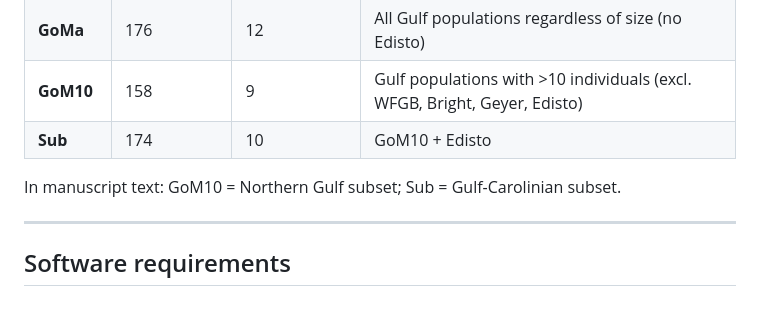
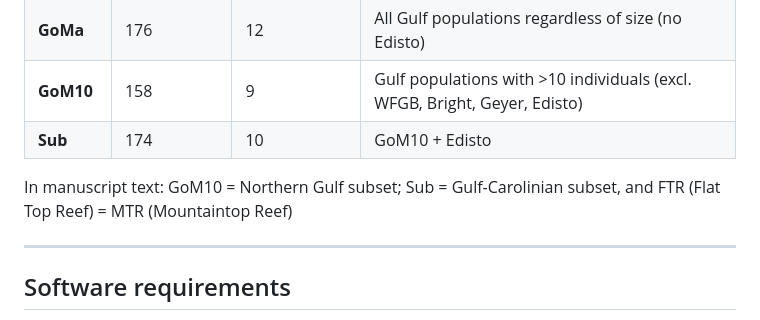
Before and after one commit to npittoors/Swiftia_exserta_GoM_PopGen, a Markdown page: README.md, the part around the change. GitHub-like rendering.

```diff
--- a/README.md
+++ b/README.md
@@ -93,7 +93,7 @@ of the clone-corrected, neutral SNP dataset:
 | **GoM10** | 158 | 9 | Gulf populations with >10 individuals (excl. WFGB, Bright, Geyer, Edisto) |
 | **Sub** | 174 | 10 | GoM10 + Edisto |
 
-In manuscript text: GoM10 = Northern Gulf subset; Sub = Gulf-Carolinian subset.
+In manuscript text: GoM10 = Northern Gulf subset; Sub = Gulf-Carolinian subset, and FTR (Flat Top Reef) = MTR (Mountaintop Reef)
 
 ---
 
```
